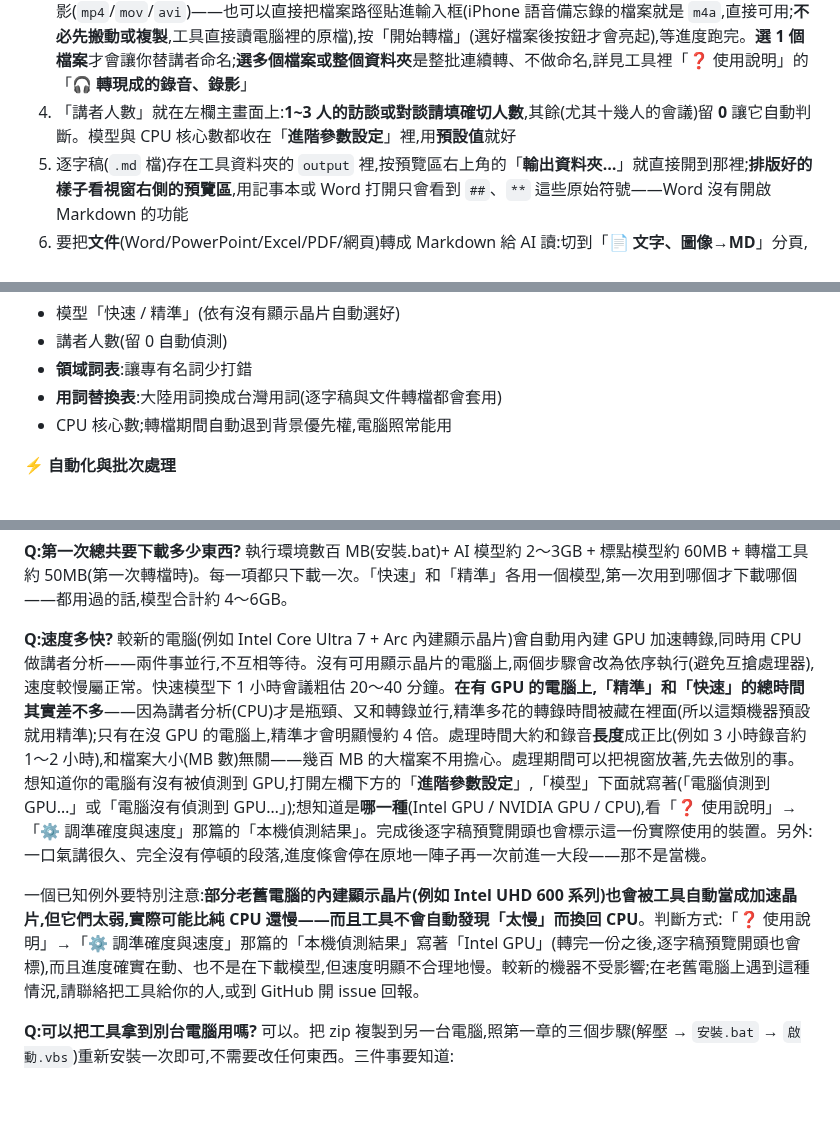
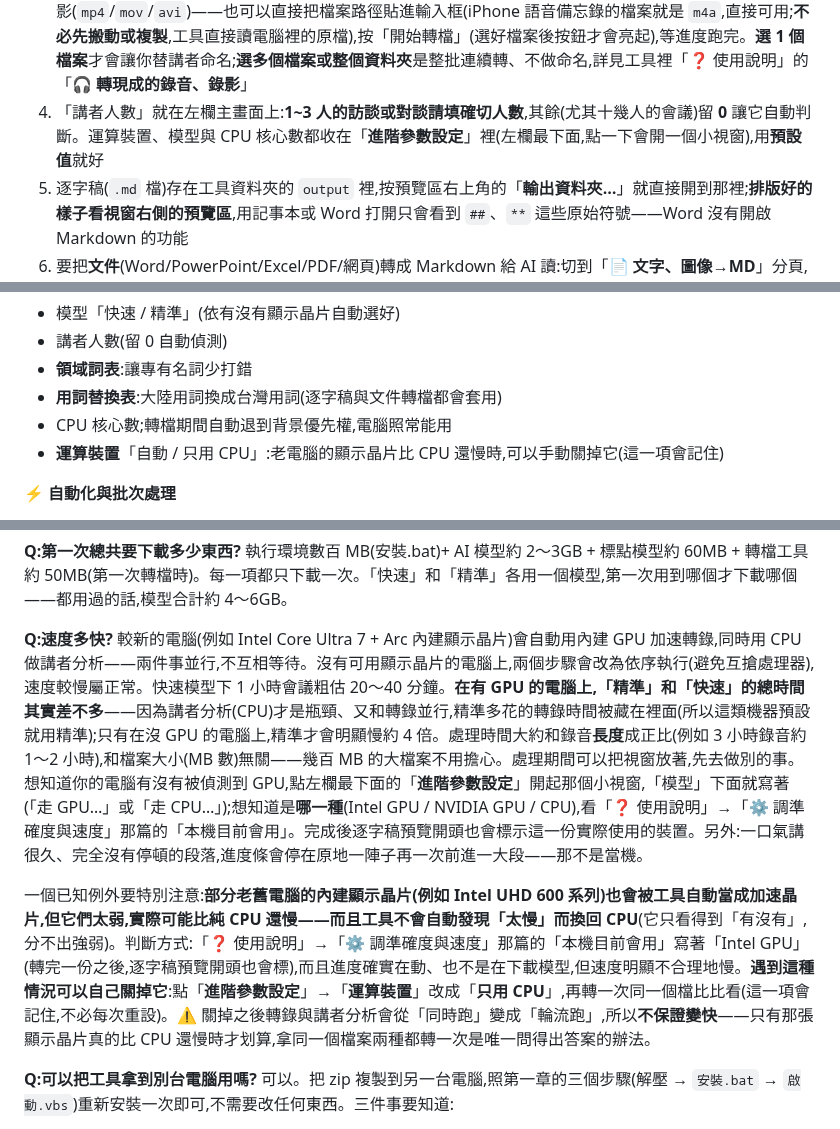
Before and after one commit to VincentLiang1/scribe2md, a Markdown page: README.md, 3 parts joined by grey strips. Rendered like a GitHub page; blank space fills up the shorter version.

```diff
--- a/README.md
+++ b/README.md
@@ -29,7 +29,7 @@
 1. 雙擊桌面上的「AI 文件.MD 轉換器」(沒有那顆圖示就雙擊工具資料夾裡的 `啟動.vbs`,兩者完全一樣)
 2. 開啟時「要做什麼」預設就是「**🎙️ 現場收音**」——選好收音情境,按「● 開始錄音」就能**邊開會邊錄邊轉**(會議結束只等收尾,不用整場重轉),詳見工具裡「❓ 使用說明」的「**🎙️ 開會時直接錄音**」
 3. 要轉**已經錄好的檔案**:把「要做什麼」切到「**🎧 轉錄音檔**」,按「**選擇檔案…**」挑選錄音(`m4a`/`mp3`/`wav`)或錄影(`mp4`/`mov`/`avi`)——也可以直接把檔案路徑貼進輸入框(iPhone 語音備忘錄的檔案就是 `m4a`,直接可用;**不必先搬動或複製**,工具直接讀電腦裡的原檔),按「開始轉檔」(選好檔案後按鈕才會亮起),等進度跑完。**選 1 個檔案**才會讓你替講者命名;**選多個檔案或整個資料夾**是整批連續轉、不做命名,詳見工具裡「❓ 使用說明」的「**🎧 轉現成的錄音、錄影**」
-4. 「講者人數」就在左欄主畫面上:**1~3 人的訪談或對談請填確切人數**,其餘(尤其十幾人的會議)留 **0** 讓它自動判斷。模型與 CPU 核心數都收在「**進階參數設定**」裡,用**預設值**就好
+4. 「講者人數」就在左欄主畫面上:**1~3 人的訪談或對談請填確切人數**,其餘(尤其十幾人的會議)留 **0** 讓它自動判斷。運算裝置、模型與 CPU 核心數都收在「**進階參數設定**」裡(左欄最下面,點一下會開一個小視窗),用**預設值**就好
 5. 逐字稿(`.md` 檔)存在工具資料夾的 `output` 裡,按預覽區右上角的「**輸出資料夾…**」就直接開到那裡;**排版好的樣子看視窗右側的預覽區**,用記事本或 Word 打開只會看到 `##`、`**` 這些原始符號——Word 沒有開啟 Markdown 的功能
 6. 要把**文件**(Word/PowerPoint/Excel/PDF/網頁)轉成 Markdown 給 AI 讀:切到「**📄 文字、圖像→MD**」分頁,選檔案或整個資料夾,按「開始轉檔」——轉好的 `.md` 就放在原始文件旁邊,詳見工具裡「❓ 使用說明」的「**📄 文件、圖片轉成 md**」
 7. 用完關掉視窗即可(還在錄音或轉檔時,工具會先問你一次)
@@ -150,6 +150,7 @@
 - **領域詞表**:讓專有名詞少打錯
 - **用詞替換表**:大陸用詞換成台灣用詞(逐字稿與文件轉檔都會套用)
 - CPU 核心數;轉檔期間自動退到背景優先權,電腦照常能用
+- **運算裝置**「自動 / 只用 CPU」:老電腦的顯示晶片比 CPU 還慢時,可以手動關掉它(這一項會記住)
 
 **⚡ 自動化與批次處理**
 
@@ -211,9 +212,9 @@
 
 **Q:第一次總共要下載多少東西?** 執行環境數百 MB(安裝.bat)+ AI 模型約 2～3GB + 標點模型約 60MB + 轉檔工具約 50MB(第一次轉檔時)。每一項都只下載一次。「快速」和「精準」各用一個模型,第一次用到哪個才下載哪個——都用過的話,模型合計約 4～6GB。
 
-**Q:速度多快?** 較新的電腦(例如 Intel Core Ultra 7 + Arc 內建顯示晶片)會自動用內建 GPU 加速轉錄,同時用 CPU 做講者分析——兩件事並行,不互相等待。沒有可用顯示晶片的電腦上,兩個步驟會改為依序執行(避免互搶處理器),速度較慢屬正常。快速模型下 1 小時會議粗估 20～40 分鐘。**在有 GPU 的電腦上,「精準」和「快速」的總時間其實差不多**——因為講者分析(CPU)才是瓶頸、又和轉錄並行,精準多花的轉錄時間被藏在裡面(所以這類機器預設就用精準);只有在沒 GPU 的電腦上,精準才會明顯慢約 4 倍。處理時間大約和錄音**長度**成正比(例如 3 小時錄音約 1～2 小時),和檔案大小(MB 數)無關——幾百 MB 的大檔案不用擔心。處理期間可以把視窗放著,先去做別的事。想知道你的電腦有沒有被偵測到 GPU,打開左欄下方的「**進階參數設定**」,「模型」下面就寫著(「電腦偵測到 GPU…」或「電腦沒有偵測到 GPU…」);想知道是**哪一種**(Intel GPU / NVIDIA GPU / CPU),看「❓ 使用說明」→「⚙️ 調準確度與速度」那篇的「本機偵測結果」。完成後逐字稿預覽開頭也會標示這一份實際使用的裝置。另外:一口氣講很久、完全沒有停頓的段落,進度條會停在原地一陣子再一次前進一大段——那不是當機。
+**Q:速度多快?** 較新的電腦(例如 Intel Core Ultra 7 + Arc 內建顯示晶片)會自動用內建 GPU 加速轉錄,同時用 CPU 做講者分析——兩件事並行,不互相等待。沒有可用顯示晶片的電腦上,兩個步驟會改為依序執行(避免互搶處理器),速度較慢屬正常。快速模型下 1 小時會議粗估 20～40 分鐘。**在有 GPU 的電腦上,「精準」和「快速」的總時間其實差不多**——因為講者分析(CPU)才是瓶頸、又和轉錄並行,精準多花的轉錄時間被藏在裡面(所以這類機器預設就用精準);只有在沒 GPU 的電腦上,精準才會明顯慢約 4 倍。處理時間大約和錄音**長度**成正比(例如 3 小時錄音約 1～2 小時),和檔案大小(MB 數)無關——幾百 MB 的大檔案不用擔心。處理期間可以把視窗放著,先去做別的事。想知道你的電腦有沒有被偵測到 GPU,點左欄最下面的「**進階參數設定**」開起那個小視窗,「模型」下面就寫著(「走 GPU…」或「走 CPU…」);想知道是**哪一種**(Intel GPU / NVIDIA GPU / CPU),看「❓ 使用說明」→「⚙️ 調準確度與速度」那篇的「本機目前會用」。完成後逐字稿預覽開頭也會標示這一份實際使用的裝置。另外:一口氣講很久、完全沒有停頓的段落,進度條會停在原地一陣子再一次前進一大段——那不是當機。
 
-一個已知例外要特別注意:**部分老舊電腦的內建顯示晶片(例如 Intel UHD 600 系列)也會被工具自動當成加速晶片,但它們太弱,實際可能比純 CPU 還慢——而且工具不會自動發現「太慢」而換回 CPU**。判斷方式:「❓ 使用說明」→「⚙️ 調準確度與速度」那篇的「本機偵測結果」寫著「Intel GPU」(轉完一份之後,逐字稿預覽開頭也會標),而且進度確實在動、也不是在下載模型,但速度明顯不合理地慢。較新的機器不受影響;在老舊電腦上遇到這種情況,請聯絡把工具給你的人,或到 GitHub 開 issue 回報。
+一個已知例外要特別注意:**部分老舊電腦的內建顯示晶片(例如 Intel UHD 600 系列)也會被工具自動當成加速晶片,但它們太弱,實際可能比純 CPU 還慢——而且工具不會自動發現「太慢」而換回 CPU**(它只看得到「有沒有」,分不出強弱)。判斷方式:「❓ 使用說明」→「⚙️ 調準確度與速度」那篇的「本機目前會用」寫著「Intel GPU」(轉完一份之後,逐字稿預覽開頭也會標),而且進度確實在動、也不是在下載模型,但速度明顯不合理地慢。**遇到這種情況可以自己關掉它**:點「**進階參數設定**」→「**運算裝置**」改成「**只用 CPU**」,再轉一次同一個檔比比看(這一項會記住,不必每次重設)。⚠️ 關掉之後轉錄與講者分析會從「同時跑」變成「輪流跑」,所以**不保證變快**——只有那張顯示晶片真的比 CPU 還慢時才划算,拿同一個檔案兩種都轉一次是唯一問得出答案的辦法。
 
 **Q:可以把工具拿到別台電腦用嗎?** 可以。把 zip 複製到另一台電腦,照第一章的三個步驟(解壓 → `安裝.bat` → `啟動.vbs`)重新安裝一次即可,不需要改任何東西。三件事要知道:
 
```
Also changed, not shown: docs/screenshot-audio.png, 8 other files.
